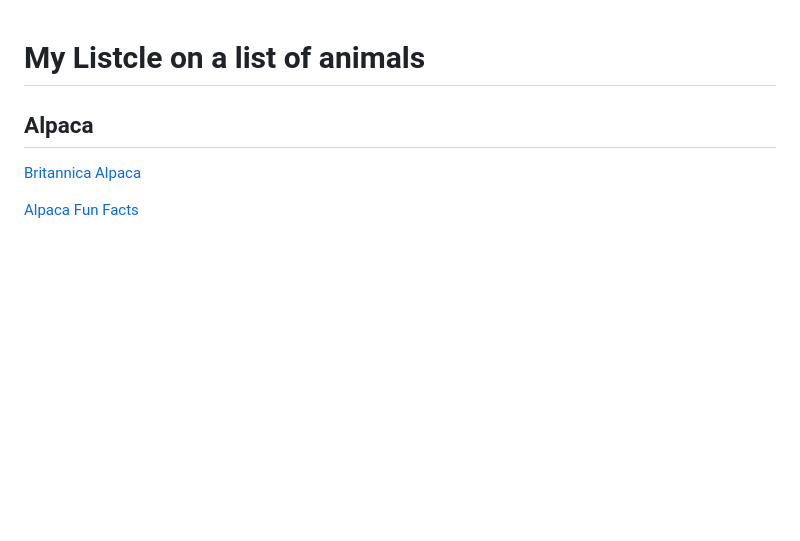
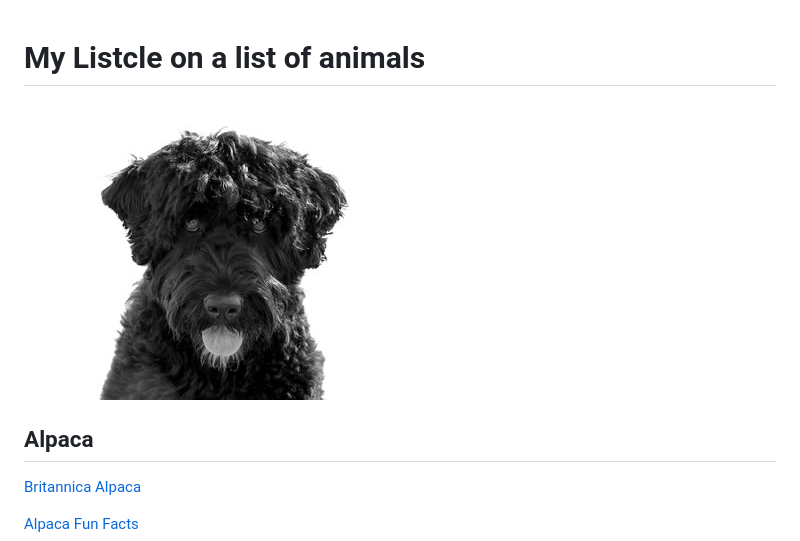
Before and after one commit to CodingPanda4947/IGME-110-Repo, a Markdown page: my-listicle.md, the part around the change. GitHub-like rendering; blank space fills up the shorter version.

```diff
--- a/my-listicle.md
+++ b/my-listicle.md
@@ -1,4 +1,6 @@
 # My Listcle on a list of animals
+
+![image](md-images/cassie.jpg)
 
 ## Alpaca
 [Britannica Alpaca](https://www.britannica.com/animal/alpaca)
```
